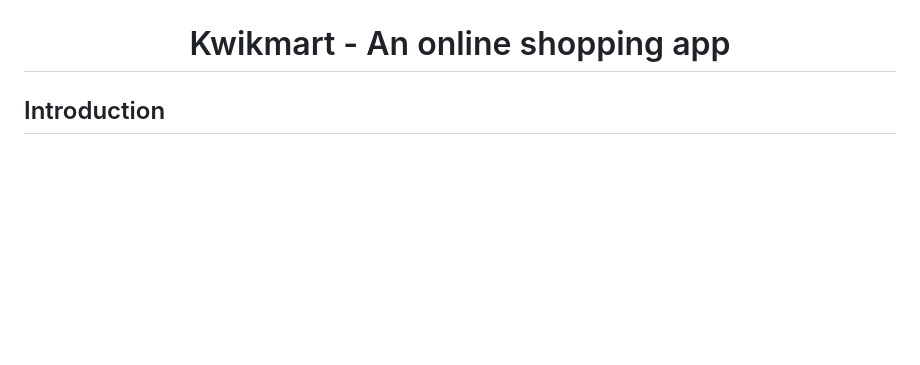
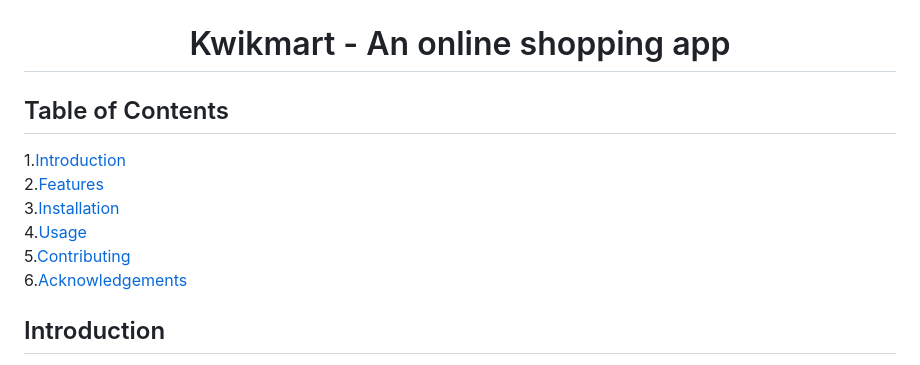
Before and after one commit to krishnasankarkk/django-kwikmart, a Markdown page: README.md, the part around one of its changes. Drawn GitHub-style; blank space fills up the shorter version.

```diff
--- a/README.md
+++ b/README.md
@@ -2,6 +2,15 @@
   <img src="/static/images/logo.png">
   <h1>Kwikmart - An online shopping app</h1>
 </div>
+
+## Table of Contents
+
+1.[Introduction](#Introduction)<br/>
+2.[Features](#Features)<br/>
+3.[Installation](#Installation)<br/>
+4.[Usage](#Usage)<br/>
+5.[Contributing](#Contributing)<br/>
+6.[Acknowledgements](#Acknowledgements)<br/>
 
 ## Introduction
 Welcome to the My Django Shopping App! This is a simple yet powerful e-commerce platform built using Django framework. This README file will guide you through the installation process and provide an overview of the features and functionalities of this app.
```
Also changed, not shown: other parts of README.md (+1 -0 lines).
